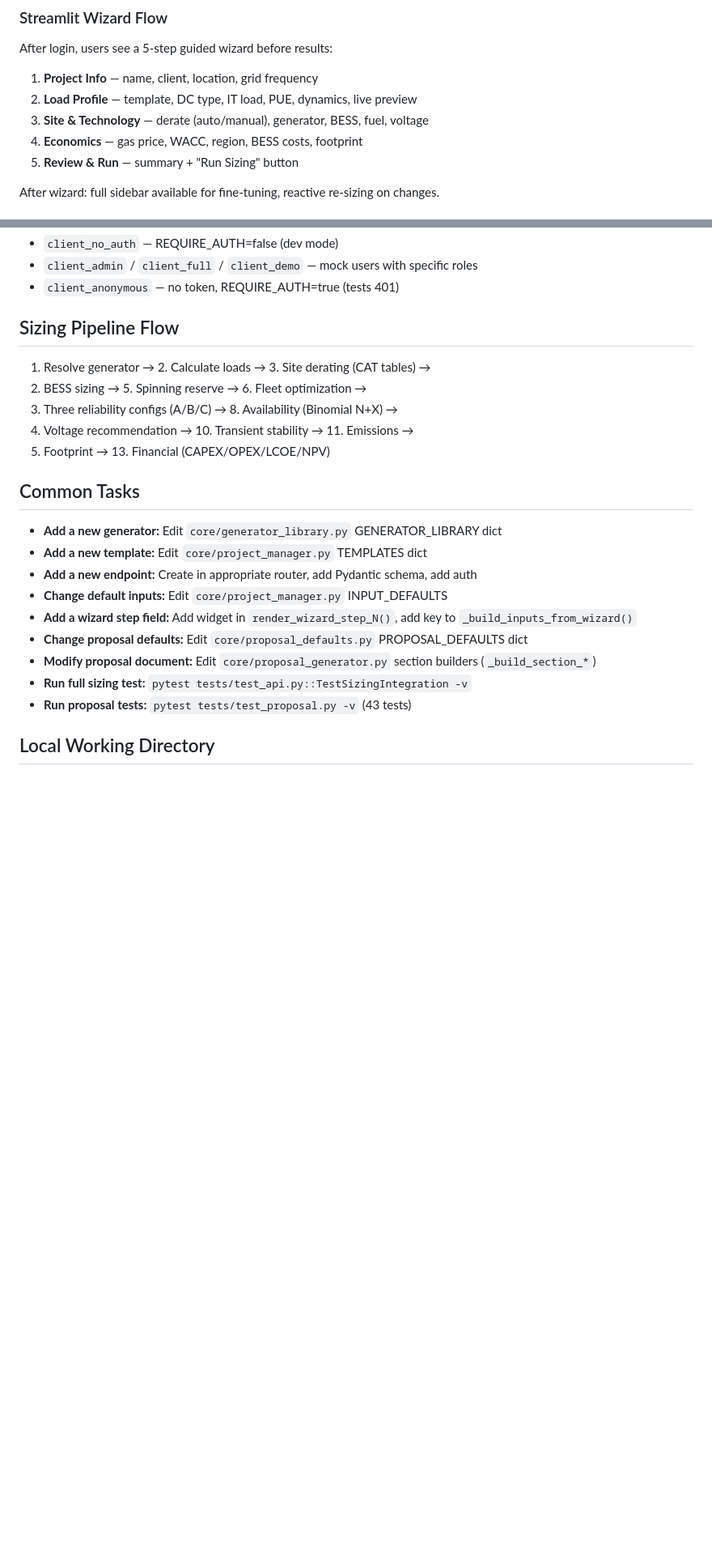
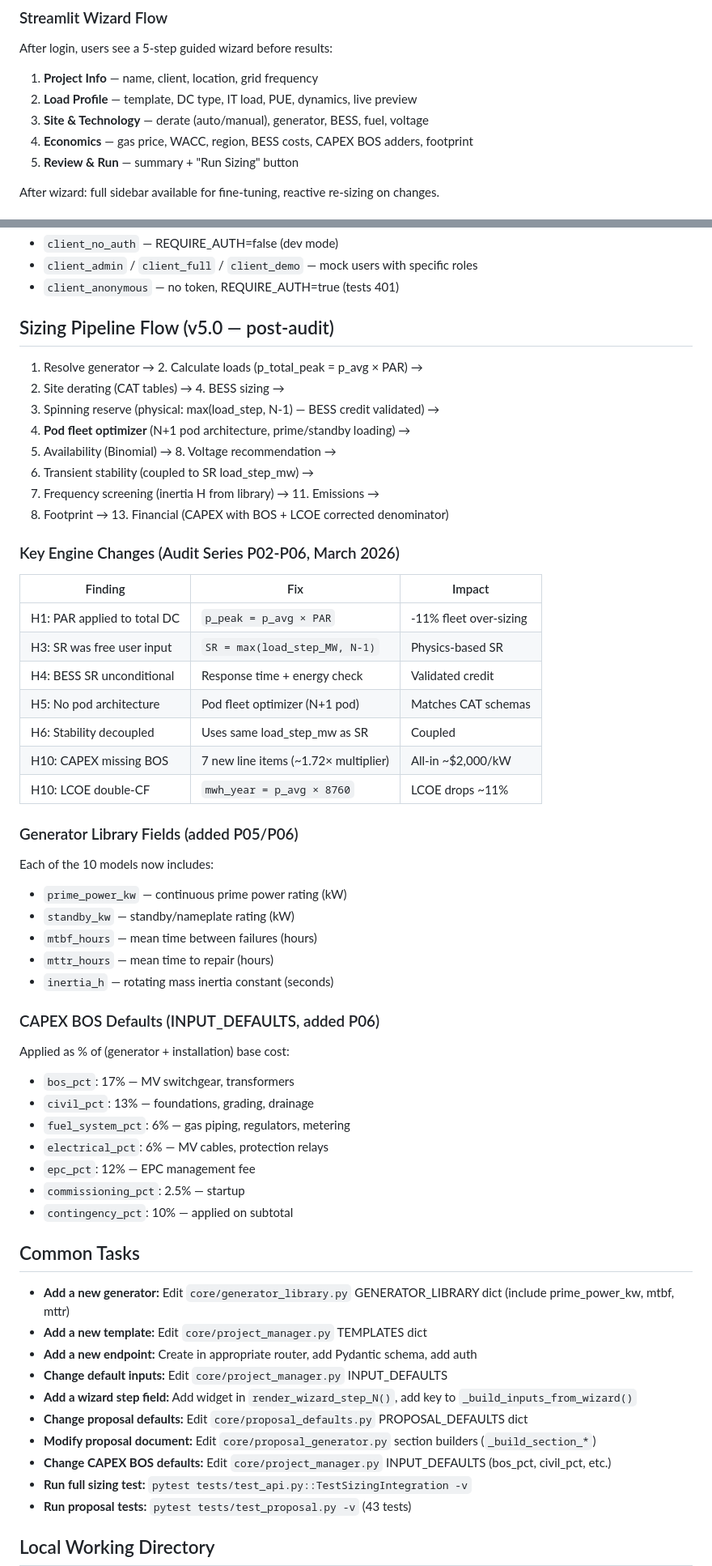
Before and after one commit to juansaraiva-arch/CAT-Power-Solution, a Markdown page: CLAUDE.md, 2 parts joined by grey strips. Shown at 81% size. GitHub-like rendering; blank space fills up the shorter version.

Commit message:
docs: update CLAUDE.md to v5.0 — post-audit series
- Version bump 4.0 → 5.0
- Document all 10 audit fixes (H1-H10) with impact table
- Pod fleet optimizer in sizing pipeline flow
- Generator library new fields (prime_power_kw, mtbf, mttr)
- CAPEX BOS defaults documentation
- spinning_res_pct removed from UI
- Test baselines updated (engine 46/48, api environmental)
- Common tasks updated for new fields

Co-Authored-By: Claude Opus 4.6 (1M context) <noreply@anthropic.com>

```diff
--- a/CLAUDE.md
+++ b/CLAUDE.md
@@ -75,7 +75,7 @@ After login, users see a 5-step guided wizard before results:
 1. **Project Info** — name, client, location, grid frequency
 2. **Load Profile** — template, DC type, IT load, PUE, dynamics, live preview
 3. **Site & Technology** — derate (auto/manual), generator, BESS, fuel, voltage
-4. **Economics** — gas price, WACC, region, BESS costs, footprint
+4. **Economics** — gas price, WACC, region, BESS costs, CAPEX BOS adders, footprint
 5. **Review & Run** — summary + "Run Sizing" button
 
 After wizard: full sidebar available for fine-tuning, reactive re-sizing on changes.
@@ -140,21 +142,54 @@ Use fixtures from `conftest.py`:
 - `client_admin` / `client_full` / `client_demo` — mock users with specific roles
 - `client_anonymous` — no token, REQUIRE_AUTH=true (tests 401)
 
-## Sizing Pipeline Flow
-1. Resolve generator → 2. Calculate loads → 3. Site derating (CAT tables) →
-4. BESS sizing → 5. Spinning reserve → 6. Fleet optimization →
-7. Three reliability configs (A/B/C) → 8. Availability (Binomial N+X) →
-9. Voltage recommendation → 10. Transient stability → 11. Emissions →
-12. Footprint → 13. Financial (CAPEX/OPEX/LCOE/NPV)
+## Sizing Pipeline Flow (v5.0 — post-audit)
+1. Resolve generator → 2. Calculate loads (p_total_peak = p_avg × PAR) →
+3. Site derating (CAT tables) → 4. BESS sizing →
+5. Spinning reserve (physical: max(load_step, N-1) — BESS credit validated) →
+6. **Pod fleet optimizer** (N+1 pod architecture, prime/standby loading) →
+7. Availability (Binomial) → 8. Voltage recommendation →
+9. Transient stability (coupled to SR load_step_mw) →
+10. Frequency screening (inertia H from library) → 11. Emissions →
+12. Footprint → 13. Financial (CAPEX with BOS + LCOE corrected denominator)
+
+### Key Engine Changes (Audit Series P02-P06, March 2026)
+| Finding | Fix | Impact |
+|---------|-----|--------|
+| H1: PAR applied to total DC | `p_peak = p_avg × PAR` | -11% fleet over-sizing |
+| H3: SR was free user input | `SR = max(load_step_MW, N-1)` | Physics-based SR |
+| H4: BESS SR unconditional | Response time + energy check | Validated credit |
+| H5: No pod architecture | Pod fleet optimizer (N+1 pod) | Matches CAT schemas |
+| H6: Stability decoupled | Uses same load_step_mw as SR | Coupled |
+| H10: CAPEX missing BOS | 7 new line items (~1.72× multiplier) | All-in ~$2,000/kW |
+| H10: LCOE double-CF | `mwh_year = p_avg × 8760` | LCOE drops ~11% |
+
+### Generator Library Fields (added P05/P06)
+Each of the 10 models now includes:
+- `prime_power_kw` — continuous prime power rating (kW)
+- `standby_kw` — standby/nameplate rating (kW)
+- `mtbf_hours` — mean time between failures (hours)
+- `mttr_hours` — mean time to repair (hours)
+- `inertia_h` — rotating mass inertia constant (seconds)
+
+### CAPEX BOS Defaults (INPUT_DEFAULTS, added P06)
+Applied as % of (generator + installation) base cost:
+- `bos_pct`: 17% — MV switchgear, transformers
+- `civil_pct`: 13% — foundations, grading, drainage
+- `fuel_system_pct`: 6% — gas piping, regulators, metering
+- `electrical_pct`: 6% — MV cables, protection relays
+- `epc_pct`: 12% — EPC management fee
+- `commissioning_pct`: 2.5% — startup
+- `contingency_pct`: 10% — applied on subtotal
 
 ## Common Tasks
-- **Add a new generator:** Edit `core/generator_library.py` GENERATOR_LIBRARY dict
+- **Add a new generator:** Edit `core/generator_library.py` GENERATOR_LIBRARY dict (include prime_power_kw, mtbf, mttr)
 - **Add a new template:** Edit `core/project_manager.py` TEMPLATES dict
 - **Add a new endpoint:** Create in appropriate router, add Pydantic schema, add auth
 - **Change default inputs:** Edit `core/project_manager.py` INPUT_DEFAULTS
 - **Add a wizard step field:** Add widget in `render_wizard_step_N()`, add key to `_build_inputs_from_wizard()`
 - **Change proposal defaults:** Edit `core/proposal_defaults.py` PROPOSAL_DEFAULTS dict
 - **Modify proposal document:** Edit `core/proposal_generator.py` section builders (`_build_section_*`)
+- **Change CAPEX BOS defaults:** Edit `core/project_manager.py` INPUT_DEFAULTS (bos_pct, civil_pct, etc.)
 - **Run full sizing test:** `pytest tests/test_api.py::TestSizingIntegration -v`
 - **Run proposal tests:** `pytest tests/test_proposal.py -v` (43 tests)
 
```
Also changed, not shown: other parts of CLAUDE.md (+13 -11 lines).
